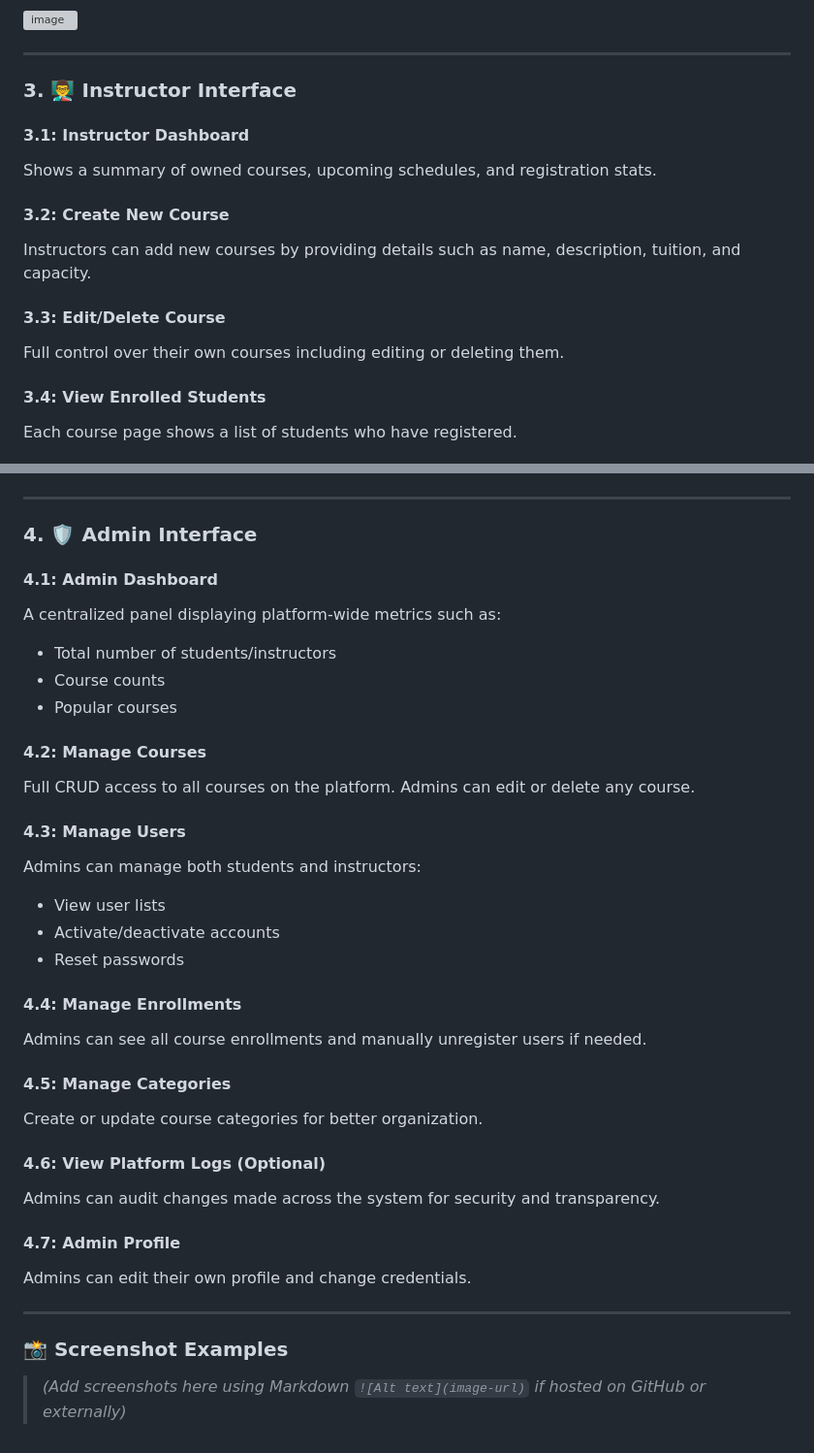
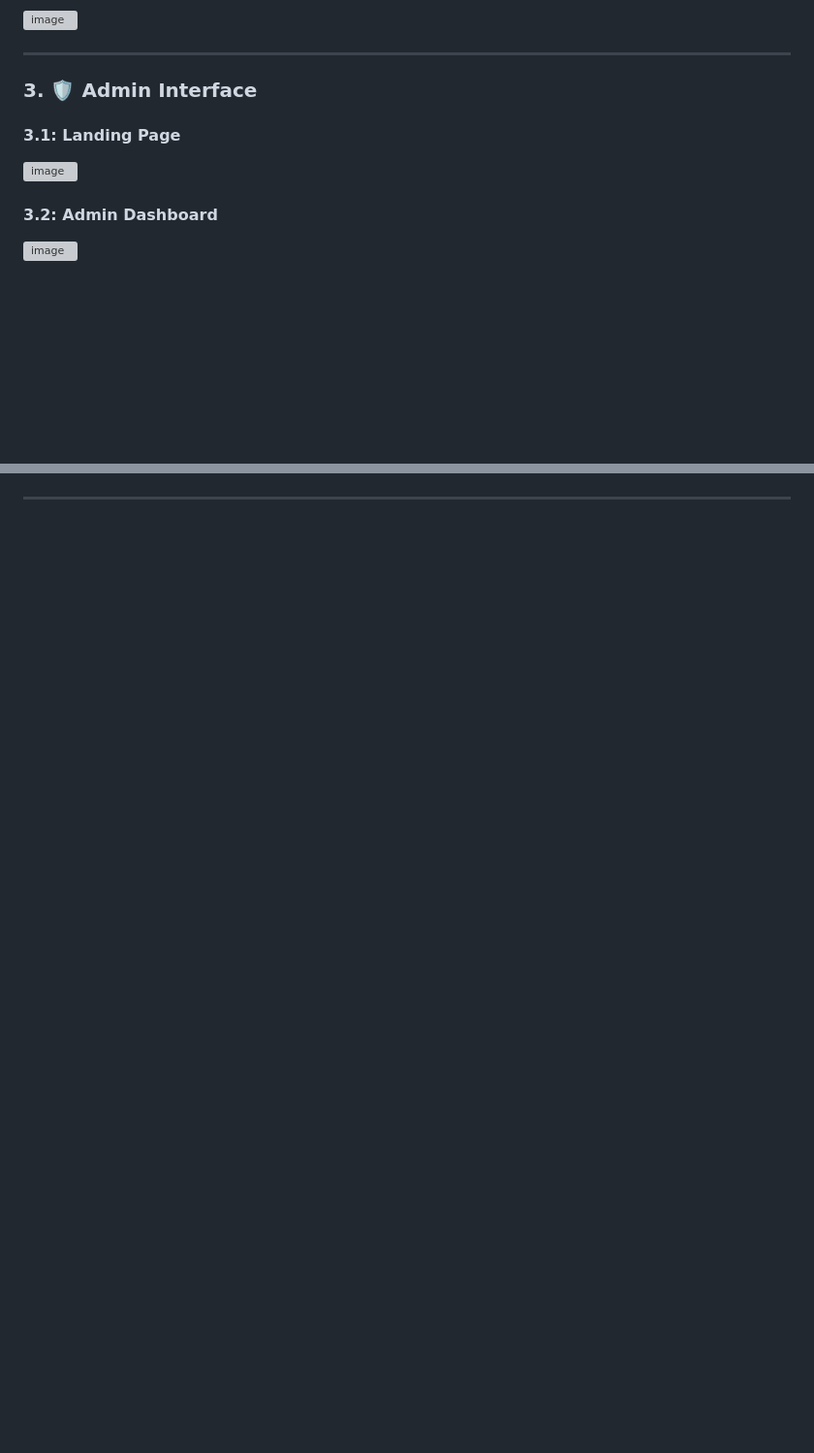
Before and after one commit to betapcode17/ElearningWebsite, a Markdown page: README.md, 2 parts joined by grey strips. Shown: that part at 97% size. Rendered like a GitHub page; blank space fills up the shorter version; grey boxes are pictures that could not be loaded.

```diff
--- a/README.md
+++ b/README.md
@@ -106,17 +106,13 @@ Students can interact with the system through a streamlined interface designed t
 
 ---
 
-### 3. 👨‍🏫 Instructor Interface
+### 3. 🛡️ Admin Interface
 
-#### 3.1: Instructor Dashboard
-Shows a summary of owned courses, upcoming schedules, and registration stats.
+#### 3.1: Landing Page
 
-#### 3.2: Create New Course
-Instructors can add new courses by providing details such as name, description, tuition, and capacity.
+<img width="1882" height="701" alt="image" src="https://github.com/user-attachments/assets/3aefdb1e-9377-4684-a204-dbef503a666c" />
 
-#### 3.3: Edit/Delete Course
-Full control over their own courses including editing or deleting them.
+#### 3.2: Admin Dashboard
 
-#### 3.4: View Enrolled Students
-Each course page shows a list of students who have registered.
+<img width="1807" height="909" alt="image" src="https://github.com/user-attachments/assets/c9544710-d9cc-4520-867d-c8a288bf2139" />
 
@@ -125,37 +142,2 @@ Instructors can edit their name, avatar, and credentials.
 
 ---
-
-### 4. 🛡️ Admin Interface
-
-#### 4.1: Admin Dashboard
-A centralized panel displaying platform-wide metrics such as:
-- Total number of students/instructors
-- Course counts
-- Popular courses
-
-#### 4.2: Manage Courses
-Full CRUD access to all courses on the platform. Admins can edit or delete any course.
-
-#### 4.3: Manage Users
-Admins can manage both students and instructors:
-- View user lists
-- Activate/deactivate accounts
-- Reset passwords
-
-#### 4.4: Manage Enrollments
-Admins can see all course enrollments and manually unregister users if needed.
-
-#### 4.5: Manage Categories
-Create or update course categories for better organization.
-
-#### 4.6: View Platform Logs (Optional)
-Admins can audit changes made across the system for security and transparency.
-
-#### 4.7: Admin Profile
-Admins can edit their own profile and change credentials.
-
----
-
-### 📸 Screenshot Examples
-
-> *(Add screenshots here using Markdown `![Alt text](image-url)` if hosted on GitHub or externally)*
```
Also changed, not shown: other parts of README.md (+23 -2 lines).
